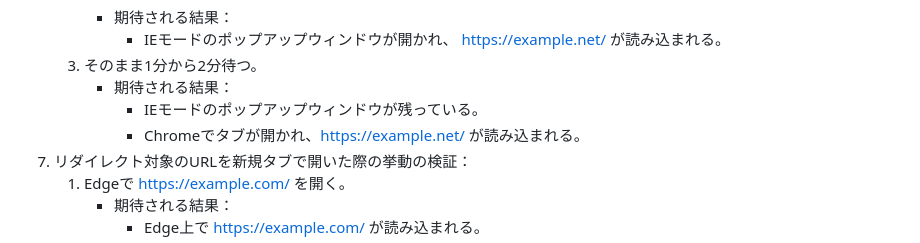
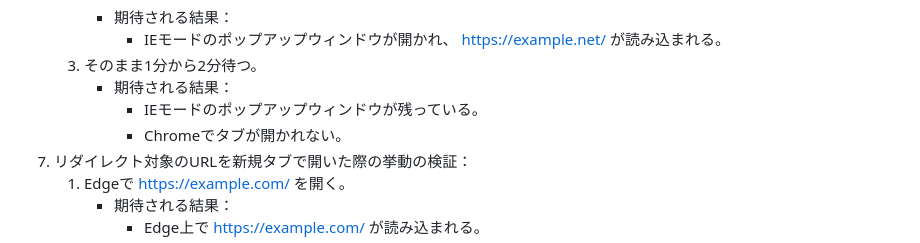
Before and after one commit to ThinBridge/ThinBridge, a Markdown page: doc/verify/PreReleaseVerification.md, the part around the change. Drawn GitHub-style.

Commit message:
Fix expected result

```diff
--- a/doc/verify/PreReleaseVerification.md
+++ b/doc/verify/PreReleaseVerification.md
@@ -206,7 +206,7 @@
    3. そのまま1分から2分待つ。
       * 期待される結果：
         * IEモードのポップアップウィンドウが残っている。
-        * Chromeでタブが開かれ、https://example.net/ が読み込まれる。
+        * Chromeでタブが開かれない。
 7. リダイレクト対象のURLを新規タブで開いた際の挙動の検証：
    1. Edgeで https://example.com/ を開く。
       * 期待される結果：
```
